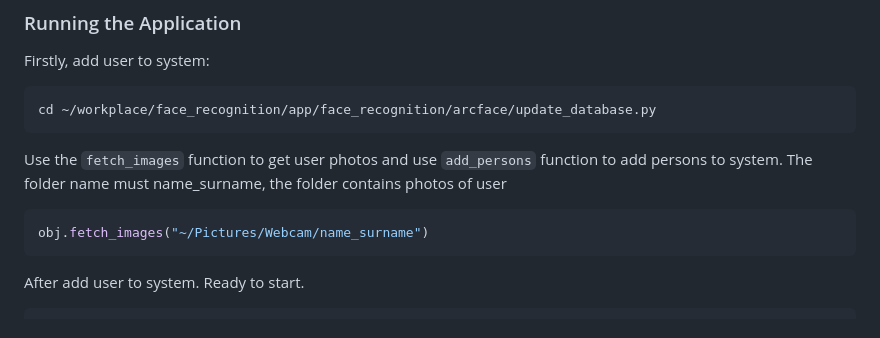
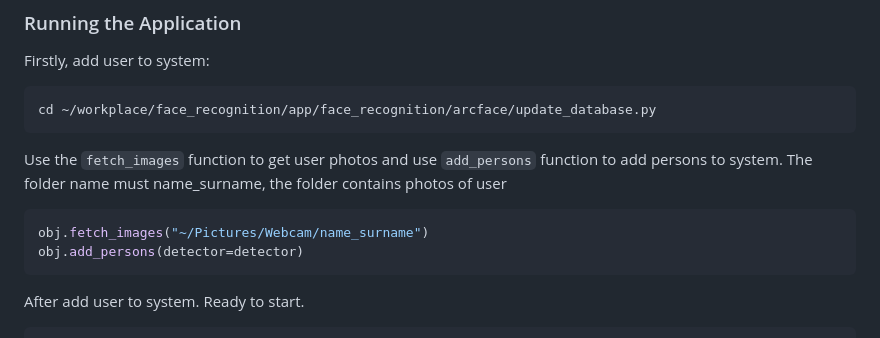
Before and after one commit to AhmetNeoSari/face_recognition, a Markdown page: README.md, the part around the change. Rendered like a GitHub page.

````diff
--- a/README.md
+++ b/README.md
@@ -176,6 +176,7 @@ cd ~/workplace/face_recognition/app/face_recognition/arcface/update_database.py
 Use the ```fetch_images``` function to get user photos and use ```add_persons``` function to add persons to system. The folder name must name_surname, the folder contains photos of user
 ```python
 obj.fetch_images("~/Pictures/Webcam/name_surname")
+obj.add_persons(detector=detector)
 ```
 After add user to system. Ready to start.
 
````
